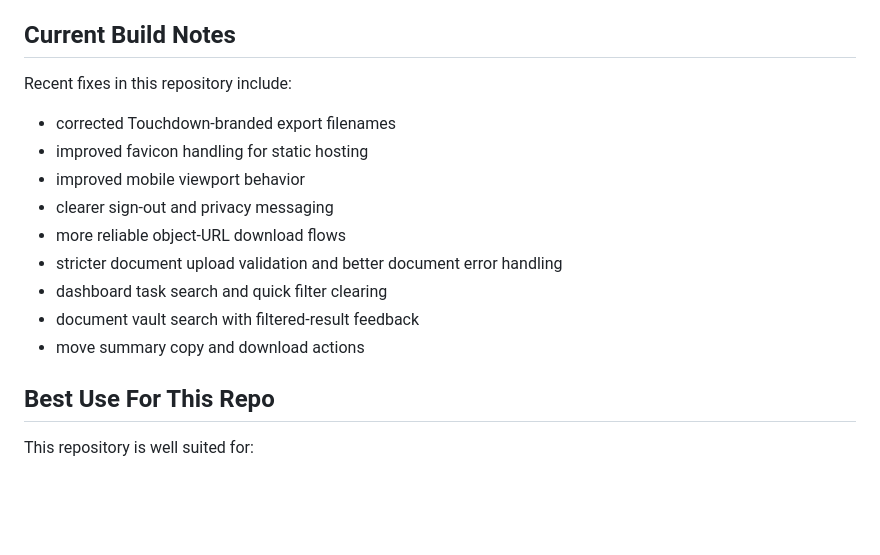
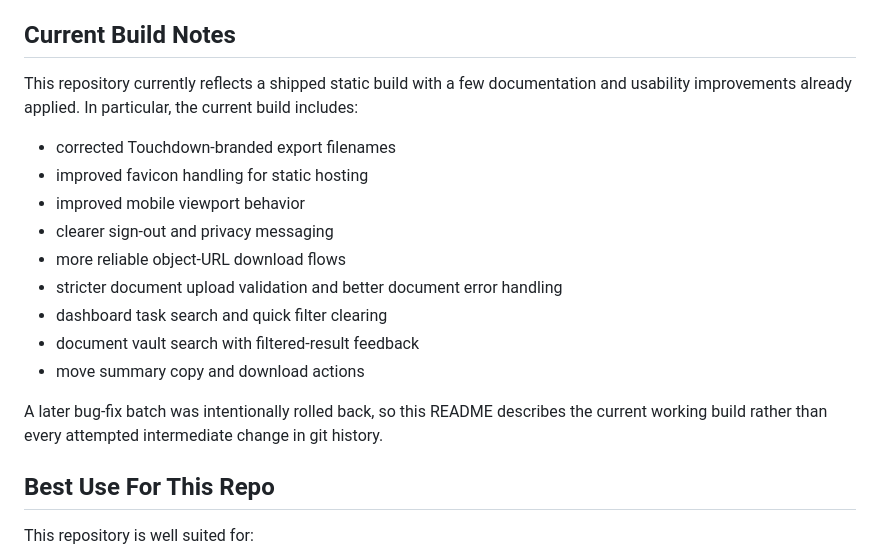
Before and after one commit to deepti-96/TouchDown, a Markdown page: README.md, the part around the change. GitHub-like rendering; blank space fills up the shorter version.

Commit message:
Align README with current build state

```diff
--- a/README.md
+++ b/README.md
@@ -160,7 +160,7 @@ Because routing is hash-based, additional SPA rewrite rules are generally not re
 
 ## Current Build Notes
 
-Recent fixes in this repository include:
+This repository currently reflects a shipped static build with a few documentation and usability improvements already applied. In particular, the current build includes:
 
 - corrected Touchdown-branded export filenames
 - improved favicon handling for static hosting
@@ -171,6 +171,8 @@ Recent fixes in this repository include:
 - dashboard task search and quick filter clearing
 - document vault search with filtered-result feedback
 - move summary copy and download actions
+
+A later bug-fix batch was intentionally rolled back, so this README describes the current working build rather than every attempted intermediate change in git history.
 
 ## Best Use For This Repo
 
```
